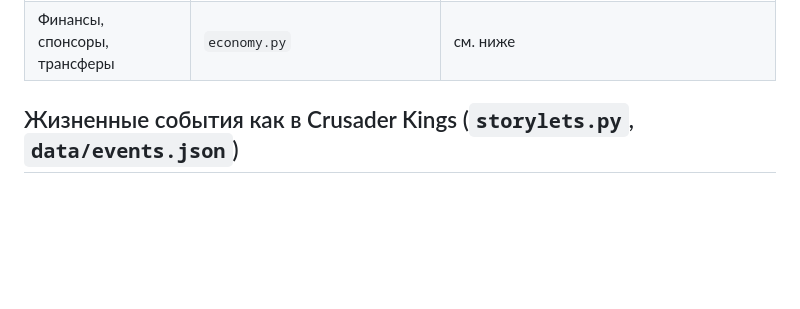
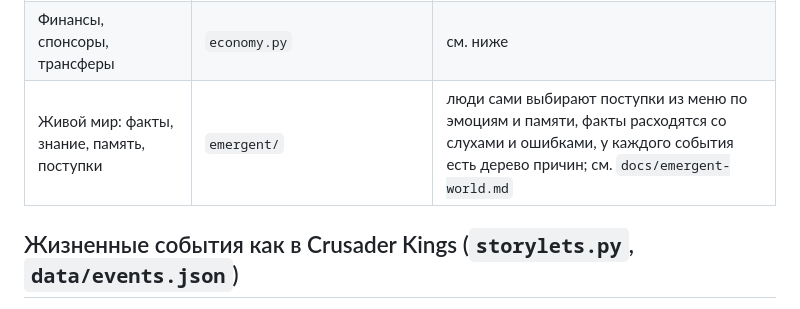
Before and after one commit to GrafTrahula666/cs-manager-core, a Markdown page: docs/core-design.md, the part around the change. Drawn GitHub-style; blank space fills up the shorter version.

Commit message:
Docs: Emergent World Engine design, limits, measurements
Co-Authored-By: Claude Opus 5.5 (1M context) <noreply@anthropic.com>
Claude-Session: https://claude.ai/code/session_018s16Lru8DetCAPUdUsfKs7

```diff
--- a/docs/core-design.md
+++ b/docs/core-design.md
@@ -31,6 +31,7 @@
 | 11. Матч-движок | `engine.py` | дуэль → раунд → карта, пистолетки и эко, match point, химия влияет на дуэли, seeded RNG |
 | 12. Мир живёт сам | `world.py`, `season.py` | недельный тик всех клубов, турниры, рейтинг |
 | Финансы, спонсоры, трансферы | `economy.py` | см. ниже |
+| Живой мир: факты, знание, память, поступки | `emergent/` | люди сами выбирают поступки из меню по эмоциям и памяти, факты расходятся со слухами и ошибками, у каждого события есть дерево причин; см. `docs/emergent-world.md` |
 
 ## Жизненные события как в Crusader Kings (`storylets.py`, `data/events.json`)
 
```
Also changed, not shown: docs/emergent-world.md (added, +141 -0 lines).
